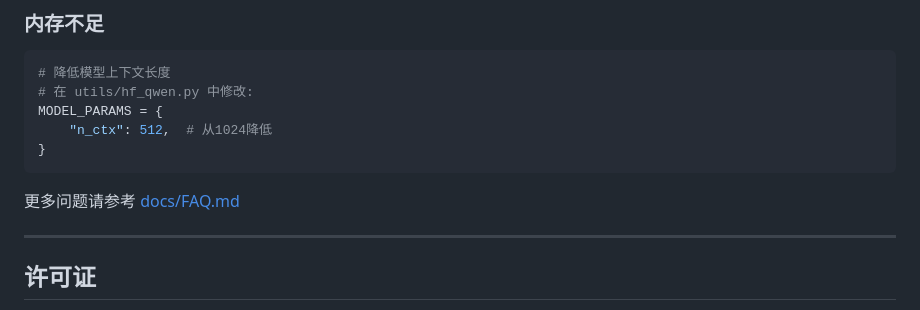
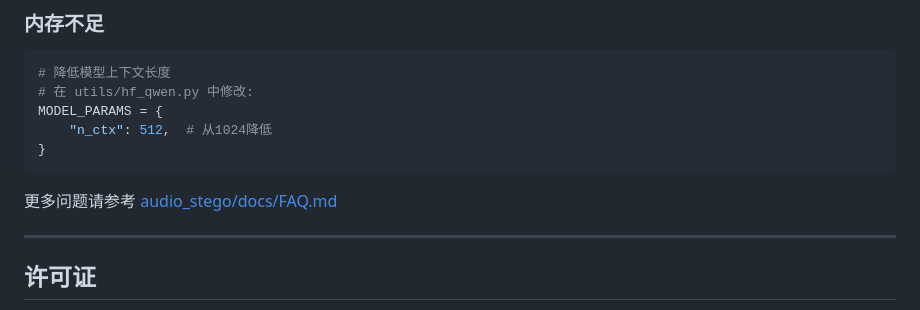
Before and after one commit to adoreuh/AudioStegOpt-Qwen, a Markdown page: README.md, the part around the change. Drawn GitHub-style.

Commit message:
Update FAQ link in README.md

````diff
--- a/README.md
+++ b/README.md
@@ -446,7 +446,7 @@ MODEL_PARAMS = {
 }
 ```
 
-更多问题请参考 [docs/FAQ.md](docs/FAQ.md)
+更多问题请参考 [audio_stego/docs/FAQ.md](audio_stego/docs/FAQ.md)
 
 ---
 
````
